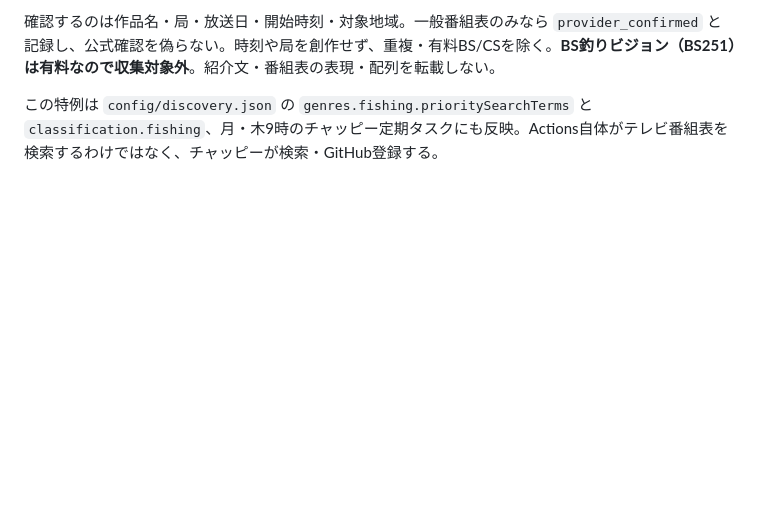
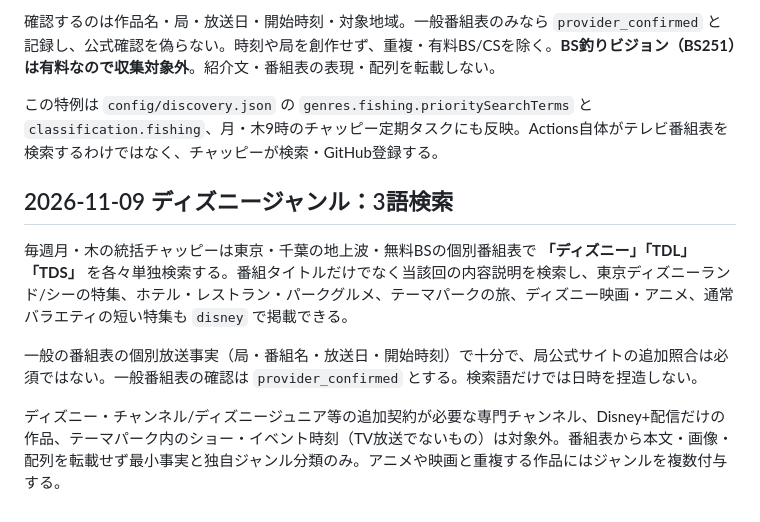
Before and after one commit to tachikawagumi/minogasa-night, a Markdown page: docs/CHATGPT_PRIMARY_OPERATIONS.md, the part around the change. Drawn GitHub-style; blank space fills up the shorter version.

Commit message:
docs: define Disney TDL TDS broad TV guide discovery and posting

```diff
--- a/docs/CHATGPT_PRIMARY_OPERATIONS.md
+++ b/docs/CHATGPT_PRIMARY_OPERATIONS.md
@@ -39,3 +39,11 @@
 確認するのは作品名・局・放送日・開始時刻・対象地域。一般番組表のみなら `provider_confirmed` と記録し、公式確認を偽らない。時刻や局を創作せず、重複・有料BS/CSを除く。**BS釣りビジョン（BS251）は有料なので収集対象外**。紹介文・番組表の表現・配列を転載しない。
 
 この特例は `config/discovery.json` の `genres.fishing.prioritySearchTerms` と `classification.fishing`、月・木9時のチャッピー定期タスクにも反映。Actions自体がテレビ番組表を検索するわけではなく、チャッピーが検索・GitHub登録する。
+
+## 2026-11-09 ディズニージャンル：3語検索
+
+毎週月・木の統括チャッピーは東京・千葉の地上波・無料BSの個別番組表で **「ディズニー」「TDL」「TDS」** を各々単独検索する。番組タイトルだけでなく当該回の内容説明を検索し、東京ディズニーランド/シーの特集、ホテル・レストラン・パークグルメ、テーマパークの旅、ディズニー映画・アニメ、通常バラエティの短い特集も `disney` で掲載できる。
+
+一般の番組表の個別放送事実（局・番組名・放送日・開始時刻）で十分で、局公式サイトの追加照合は必須ではない。一般番組表の確認は `provider_confirmed` とする。検索語だけでは日時を捏造しない。
+
+ディズニー・チャンネル/ディズニージュニア等の追加契約が必要な専門チャンネル、Disney+配信だけの作品、テーマパーク内のショー・イベント時刻（TV放送でないもの）は対象外。番組表から本文・画像・配列を転載せず最小事実と独自ジャンル分類のみ。アニメや映画と重複する作品にはジャンルを複数付与する。
```
